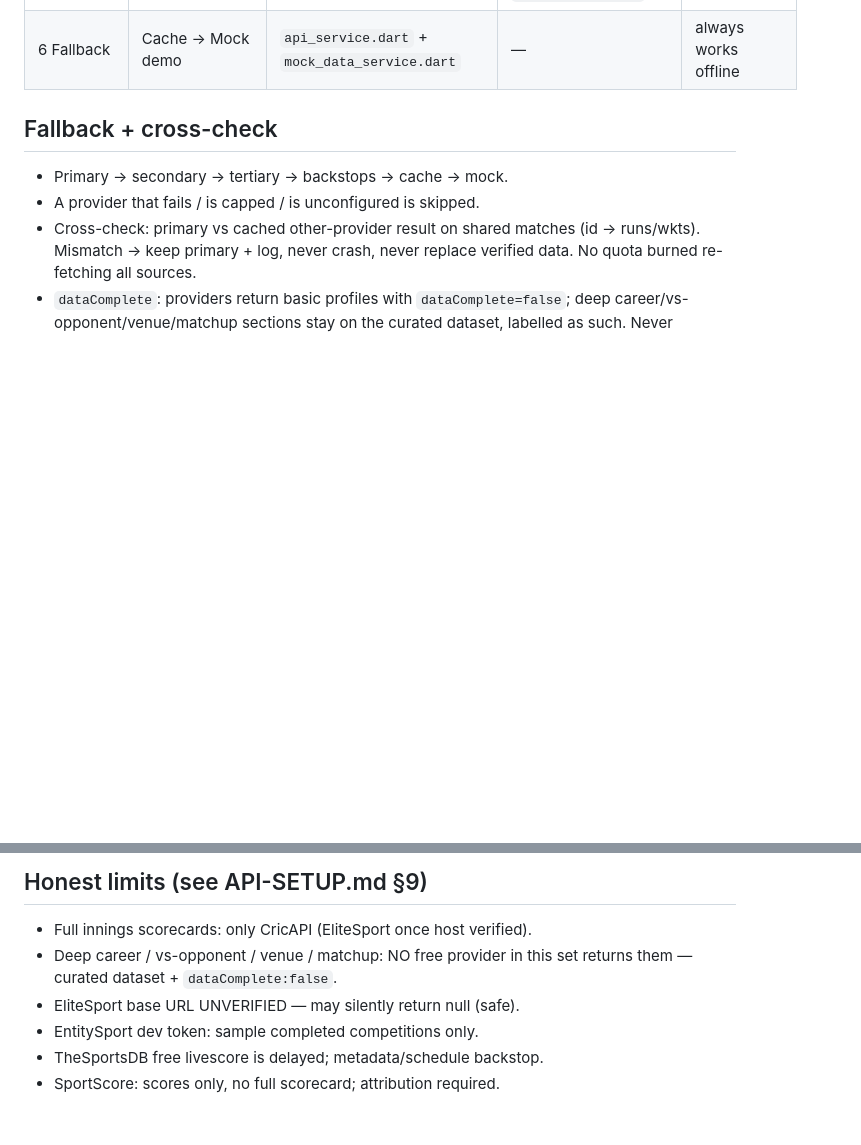
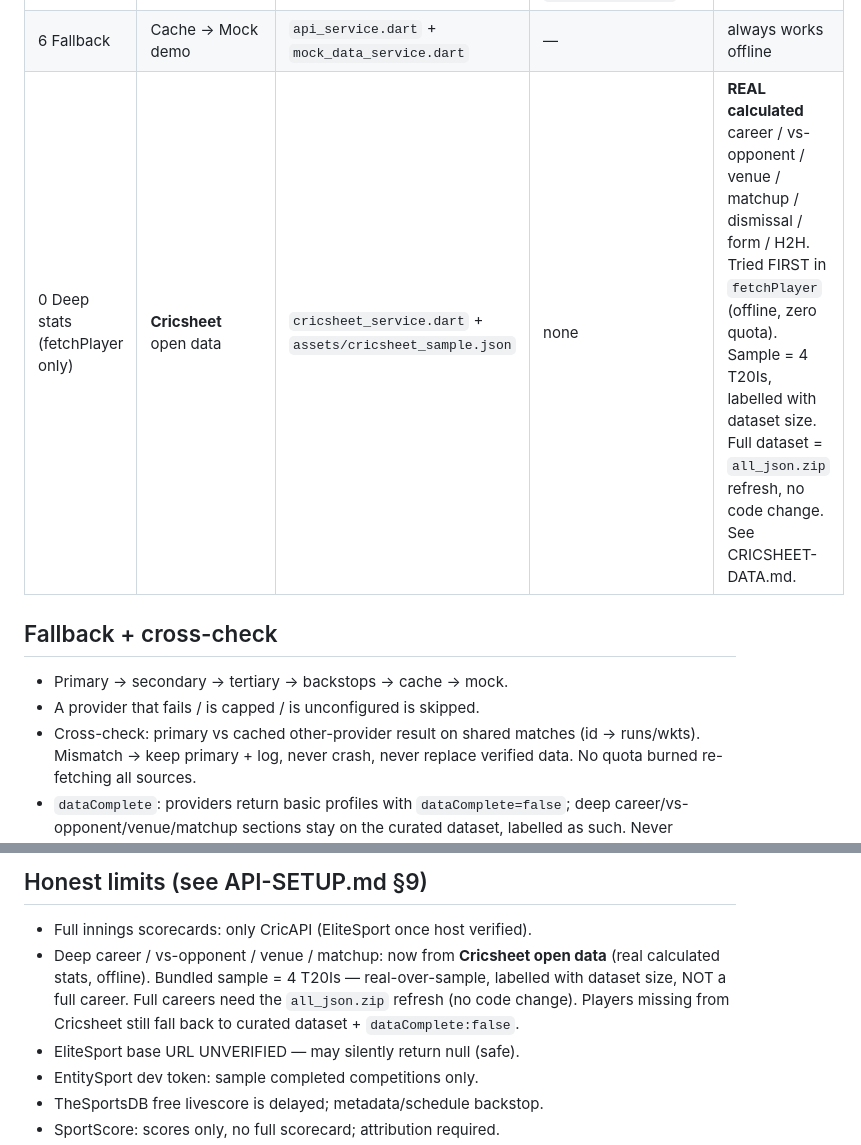
Before and after one commit to monsterbhaiya09-design/KingCric, a Markdown page: MULTI-API.md, 2 parts joined by grey strips. Rendered like a GitHub page; blank space fills up the shorter version.

Commit message:
Cricsheet real data: MULTI-API.md

```diff
--- a/MULTI-API.md
+++ b/MULTI-API.md
@@ -22,6 +22,7 @@ defensive parsing, per-provider daily cap):
 | 4 Backstop | SportScore | `sportscore_provider.dart` | none | ~10k/IP/day, cap 500, attribution required |
 | 5 Metadata | TheSportsDB | `thesportsdb_provider.dart` | test key `123` / `SPORTSDB_API_KEY` | ~500/day, cap 400 |
 | 6 Fallback | Cache → Mock demo | `api_service.dart` + `mock_data_service.dart` | — | always works offline |
+| 0 Deep stats (fetchPlayer only) | **Cricsheet** open data | `cricsheet_service.dart` + `assets/cricsheet_sample.json` | none | **REAL calculated** career / vs-opponent / venue / matchup / dismissal / form / H2H. Tried FIRST in `fetchPlayer` (offline, zero quota). Sample = 4 T20Is, labelled with dataset size. Full dataset = `all_json.zip` refresh, no code change. See CRICSHEET-DATA.md. |
 
 ## Fallback + cross-check
 
@@ -47,8 +48,12 @@ Secrets: `CRIC_API_KEY`, `ELITESPORT_API_KEY`, `ENTITYSPORT_API_KEY`,
 ## Honest limits (see API-SETUP.md §9)
 
 - Full innings scorecards: only CricAPI (EliteSport once host verified).
-- Deep career / vs-opponent / venue / matchup: NO free provider in
-  this set returns them — curated dataset + `dataComplete:false`.
+- Deep career / vs-opponent / venue / matchup: now from **Cricsheet
+  open data** (real calculated stats, offline). Bundled sample = 4
+  T20Is — real-over-sample, labelled with dataset size, NOT a full
+  career. Full careers need the `all_json.zip` refresh (no code
+  change). Players missing from Cricsheet still fall back to curated
+  dataset + `dataComplete:false`.
 - EliteSport base URL UNVERIFIED — may silently return null (safe).
 - EntitySport dev token: sample completed competitions only.
 - TheSportsDB free livescore is delayed; metadata/schedule backstop.
```
